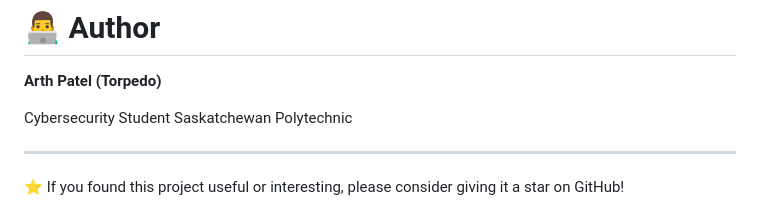
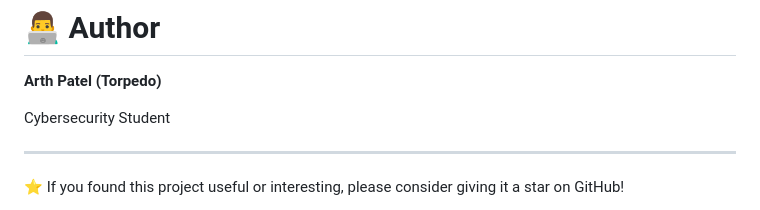
Before and after one commit to Torpedo12/TorpedosHomeAI, a Markdown page: README.md, the part around the change. Rendered like a GitHub page.

Commit message:
Remove affiliation from README
Removed the affiliation with Saskatchewan Polytechnic.

```diff
--- a/README.md
+++ b/README.md
@@ -224,7 +224,6 @@ Unauthorized commercial use, redistribution, or reproduction of this project is
 **Arth Patel (Torpedo)**
 
 Cybersecurity Student
-Saskatchewan Polytechnic
 
 ---
 
```
